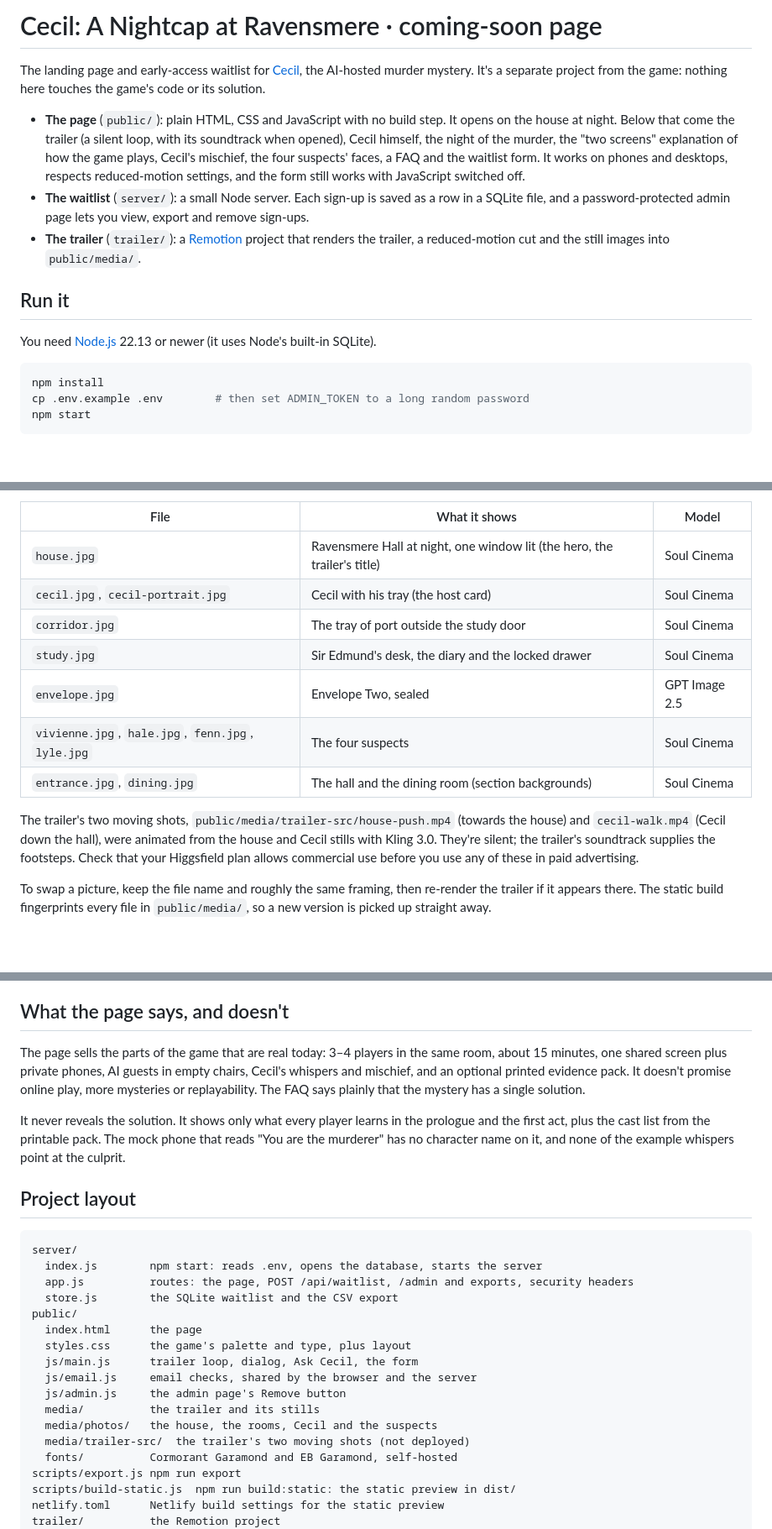
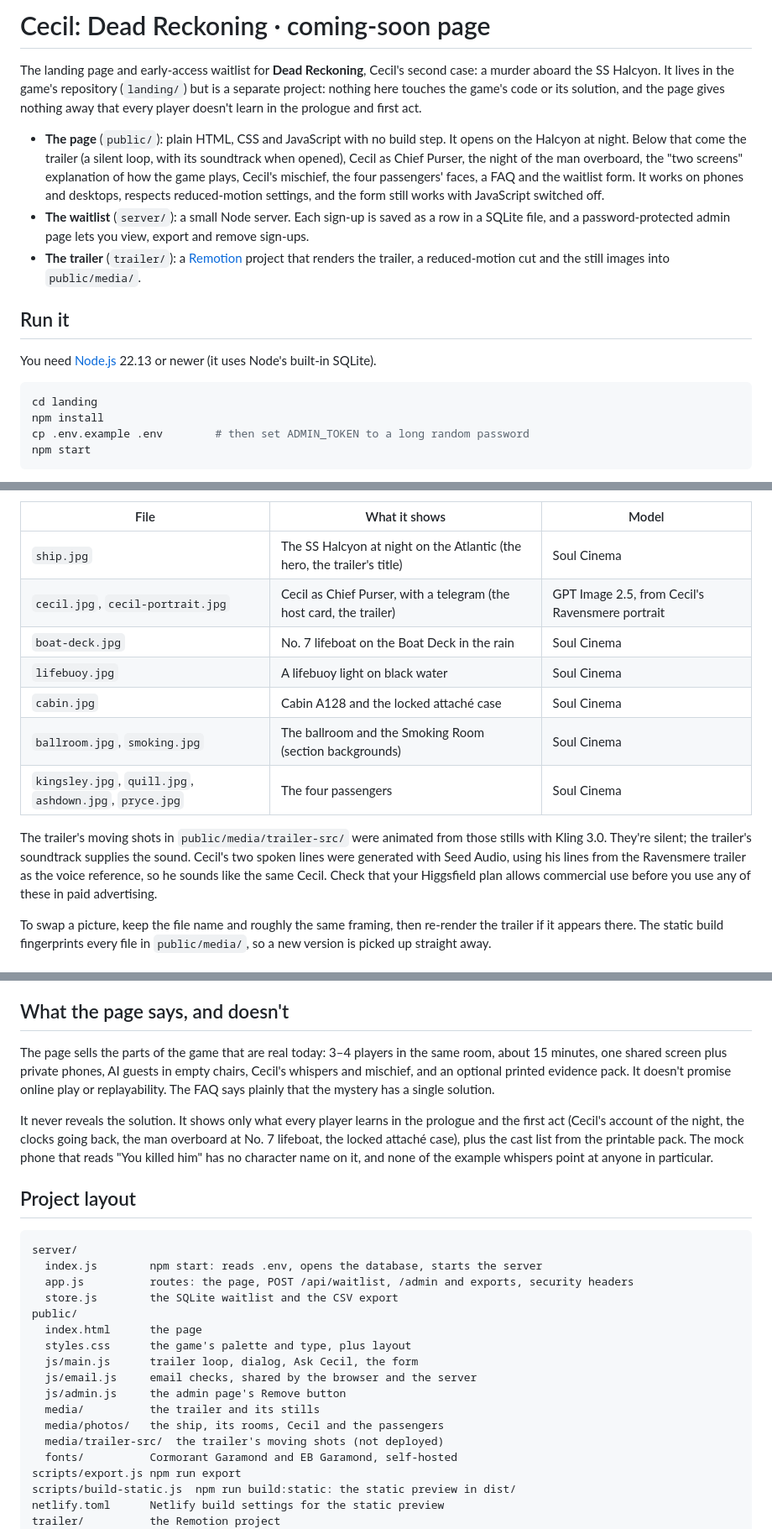
Before and after one commit to sandbox-cpu/CecilCruiseShip, a Markdown page: landing/README.md, 3 parts joined by grey strips. Shown at 84% size. Rendered like a GitHub page; blank space fills up the shorter version.

````diff
--- a/landing/README.md
+++ b/landing/README.md
@@ -1,8 +1,8 @@
-# Cecil: A Nightcap at Ravensmere · coming-soon page
+# Cecil: Dead Reckoning · coming-soon page
 
-The landing page and early-access waitlist for [Cecil](https://github.com/sandbox-cpu/cecil-mystery), the AI-hosted murder mystery. It's a separate project from the game: nothing here touches the game's code or its solution.
+The landing page and early-access waitlist for **Dead Reckoning**, Cecil's second case: a murder aboard the SS Halcyon. It lives in the game's repository (`landing/`) but is a separate project: nothing here touches the game's code or its solution, and the page gives nothing away that every player doesn't learn in the prologue and first act.
 
-- **The page** (`public/`): plain HTML, CSS and JavaScript with no build step. It opens on the house at night. Below that come the trailer (a silent loop, with its soundtrack when opened), Cecil himself, the night of the murder, the "two screens" explanation of how the game plays, Cecil's mischief, the four suspects' faces, a FAQ and the waitlist form. It works on phones and desktops, respects reduced-motion settings, and the form still works with JavaScript switched off.
+- **The page** (`public/`): plain HTML, CSS and JavaScript with no build step. It opens on the Halcyon at night. Below that come the trailer (a silent loop, with its soundtrack when opened), Cecil as Chief Purser, the night of the man overboard, the "two screens" explanation of how the game plays, Cecil's mischief, the four passengers' faces, a FAQ and the waitlist form. It works on phones and desktops, respects reduced-motion settings, and the form still works with JavaScript switched off.
 - **The waitlist** (`server/`): a small Node server. Each sign-up is saved as a row in a SQLite file, and a password-protected admin page lets you view, export and remove sign-ups.
 - **The trailer** (`trailer/`): a [Remotion](https://www.remotion.dev) project that renders the trailer, a reduced-motion cut and the still images into `public/media/`.
 
@@ -11,6 +11,7 @@ The landing page and early-access waitlist for [Cecil](https://github.com/sandbo
 You need [Node.js](https://nodejs.org) 22.13 or newer (it uses Node's built-in SQLite).
 
 ```bash
+cd landing
 npm install
 cp .env.example .env        # then set ADMIN_TOKEN to a long random password
 npm start
@@ -149,15 +151,15 @@ The house, the rooms, Cecil and the four suspects were made with [Higgsfield](ht
 
 | File | What it shows | Model |
 |---|---|---|
-| `house.jpg` | Ravensmere Hall at night, one window lit (the hero, the trailer's title) | Soul Cinema |
-| `cecil.jpg`, `cecil-portrait.jpg` | Cecil with his tray (the host card) | Soul Cinema |
-| `corridor.jpg` | The tray of port outside the study door | Soul Cinema |
-| `study.jpg` | Sir Edmund's desk, the diary and the locked drawer | Soul Cinema |
-| `envelope.jpg` | Envelope Two, sealed | GPT Image 2.5 |
-| `vivienne.jpg`, `hale.jpg`, `fenn.jpg`, `lyle.jpg` | The four suspects | Soul Cinema |
-| `entrance.jpg`, `dining.jpg` | The hall and the dining room (section backgrounds) | Soul Cinema |
+| `ship.jpg` | The SS Halcyon at night on the Atlantic (the hero, the trailer's title) | Soul Cinema |
+| `cecil.jpg`, `cecil-portrait.jpg` | Cecil as Chief Purser, with a telegram (the host card, the trailer) | GPT Image 2.5, from Cecil's Ravensmere portrait |
+| `boat-deck.jpg` | No. 7 lifeboat on the Boat Deck in the rain | Soul Cinema |
+| `lifebuoy.jpg` | A lifebuoy light on black water | Soul Cinema |
+| `cabin.jpg` | Cabin A128 and the locked attaché case | Soul Cinema |
+| `ballroom.jpg`, `smoking.jpg` | The ballroom and the Smoking Room (section backgrounds) | Soul Cinema |
+| `kingsley.jpg`, `quill.jpg`, `ashdown.jpg`, `pryce.jpg` | The four passengers | Soul Cinema |
 
-The trailer's two moving shots, `public/media/trailer-src/house-push.mp4` (towards the house) and `cecil-walk.mp4` (Cecil down the hall), were animated from the house and Cecil stills with Kling 3.0. They're silent; the trailer's soundtrack supplies the footsteps. Check that your Higgsfield plan allows commercial use before you use any of these in paid advertising.
+The trailer's moving shots in `public/media/trailer-src/` were animated from those stills with Kling 3.0. They're silent; the trailer's soundtrack supplies the sound. Cecil's two spoken lines were generated with Seed Audio, using his lines from the Ravensmere trailer as the voice reference, so he sounds like the same Cecil. Check that your Higgsfield plan allows commercial use before you use any of these in paid advertising.
 
 To swap a picture, keep the file name and roughly the same framing, then re-render the trailer if it appears there. The static build fingerprints every file in `public/media/`, so a new version is picked up straight away.
 
@@ -172,9 +174,9 @@ The browser test fills in the form end to end: it triggers errors, uses the typo
 
 ## What the page says, and doesn't
 
-The page sells the parts of the game that are real today: 3–4 players in the same room, about 15 minutes, one shared screen plus private phones, AI guests in empty chairs, Cecil's whispers and mischief, and an optional printed evidence pack. It doesn't promise online play, more mysteries or replayability. The FAQ says plainly that the mystery has a single solution.
+The page sells the parts of the game that are real today: 3–4 players in the same room, about 15 minutes, one shared screen plus private phones, AI guests in empty chairs, Cecil's whispers and mischief, and an optional printed evidence pack. It doesn't promise online play or replayability. The FAQ says plainly that the mystery has a single solution.
 
-It never reveals the solution. It shows only what every player learns in the prologue and the first act, plus the cast list from the printable pack. The mock phone that reads "You are the murderer" has no character name on it, and none of the example whispers point at the culprit.
+It never reveals the solution. It shows only what every player learns in the prologue and the first act (Cecil's account of the night, the clocks going back, the man overboard at No. 7 lifeboat, the locked attaché case), plus the cast list from the printable pack. The mock phone that reads "You killed him" has no character name on it, and none of the example whispers point at anyone in particular.
 
 ## Project layout
 
@@ -190,8 +192,8 @@ public/
   js/email.js     email checks, shared by the browser and the server
   js/admin.js     the admin page's Remove button
   media/          the trailer and its stills
-  media/photos/   the house, the rooms, Cecil and the suspects
-  media/trailer-src/  the trailer's two moving shots (not deployed)
+  media/photos/   the ship, its rooms, Cecil and the passengers
+  media/trailer-src/  the trailer's moving shots (not deployed)
   fonts/          Cormorant Garamond and EB Garamond, self-hosted
 scripts/export.js npm run export
 scripts/build-static.js  npm run build:static: the static preview in dist/
````
Also changed, not shown: other parts of landing/README.md (+21 -20 lines).
